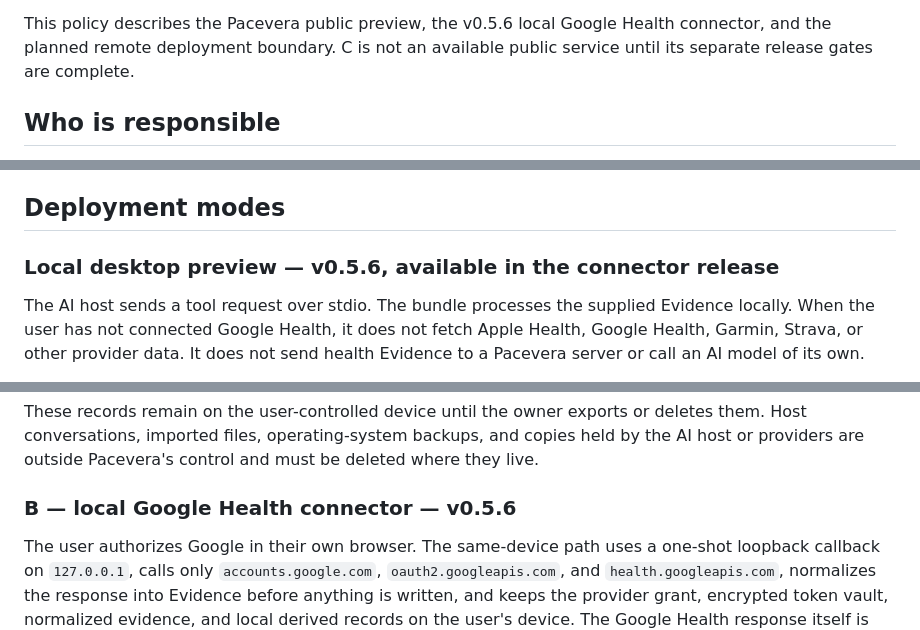
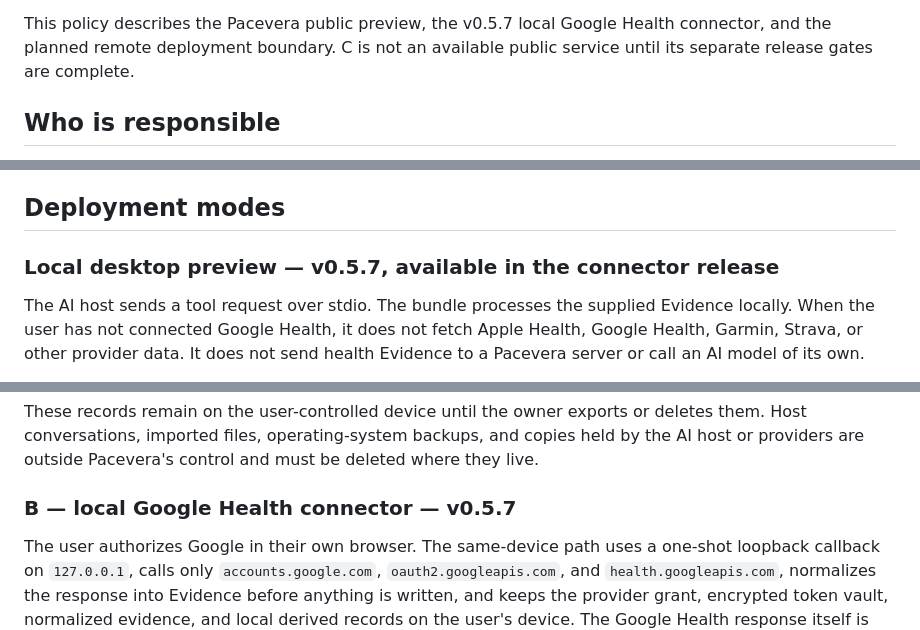
Before and after one commit to henryyeh182/evidra, a Markdown page: PRIVACY.md, 3 parts joined by grey strips. GitHub-like rendering.

```diff
--- a/PRIVACY.md
+++ b/PRIVACY.md
@@ -25,7 +25,7 @@ The canonical policy is reproduced below.
 **Canonical URL:** https://pacevera.com/privacy
 **GitHub mirror:** https://github.com/henryyeh182/evidra/blob/main/PRIVACY.md
 
-This policy describes the Pacevera public preview, the v0.5.6 local Google Health connector, and the planned remote deployment boundary. C is not an available public service until its separate release gates are complete.
+This policy describes the Pacevera public preview, the v0.5.7 local Google Health connector, and the planned remote deployment boundary. C is not an available public service until its separate release gates are complete.
 
 ## Who is responsible
 
@@ -39,7 +39,7 @@ Pacevera is a fitness decision-support engine. It normalizes activity and recove
 
 ## Deployment modes
 
-### Local desktop preview — v0.5.6, available in the connector release
+### Local desktop preview — v0.5.7, available in the connector release
 
 The AI host sends a tool request over stdio. The bundle processes the supplied Evidence locally. When the user has not connected Google Health, it does not fetch Apple Health, Google Health, Garmin, Strava, or other provider data. It does not send health Evidence to a Pacevera server or call an AI model of its own.
 
@@ -66,7 +66,7 @@ do so silently; until then, no Pacevera release writes a raw provider payload to
 
 These records remain on the user-controlled device until the owner exports or deletes them. Host conversations, imported files, operating-system backups, and copies held by the AI host or providers are outside Pacevera's control and must be deleted where they live.
 
-### B — local Google Health connector — v0.5.6
+### B — local Google Health connector — v0.5.7
 
 The user authorizes Google in their own browser. The same-device path uses a one-shot loopback callback on `127.0.0.1`, calls only `accounts.google.com`, `oauth2.googleapis.com`, and `health.googleapis.com`, normalizes the response into Evidence before anything is written, and keeps the provider grant, encrypted token vault, normalized evidence, and local derived records on the user's device. The Google Health response itself is not written to disk: it is normalized in memory and only the resulting evidence is stored, in a folder that therefore holds nothing but files Pacevera wrote. Files the user placed in that folder themselves are read but never rewritten or deleted by Pacevera. The optional QR-assisted path uses an authorization-only Pacevera relay to let a phone complete the same Google consent: that relay handles only a short-lived transaction, OAuth state, and authorization code until the local client claims it. It does not receive Evidence, raw Google Health responses, health fields, access or refresh tokens, or the PKCE verifier; token exchange remains on the user's computer. Relay transactions are memory-only, TTL-bounded, deleted after claim/denial/expiry/restart, and excluded from request-body and query logging.
 
```
Also changed, not shown: other parts of PRIVACY.md (+4 -4 lines), README.md (+6 -4 lines).
